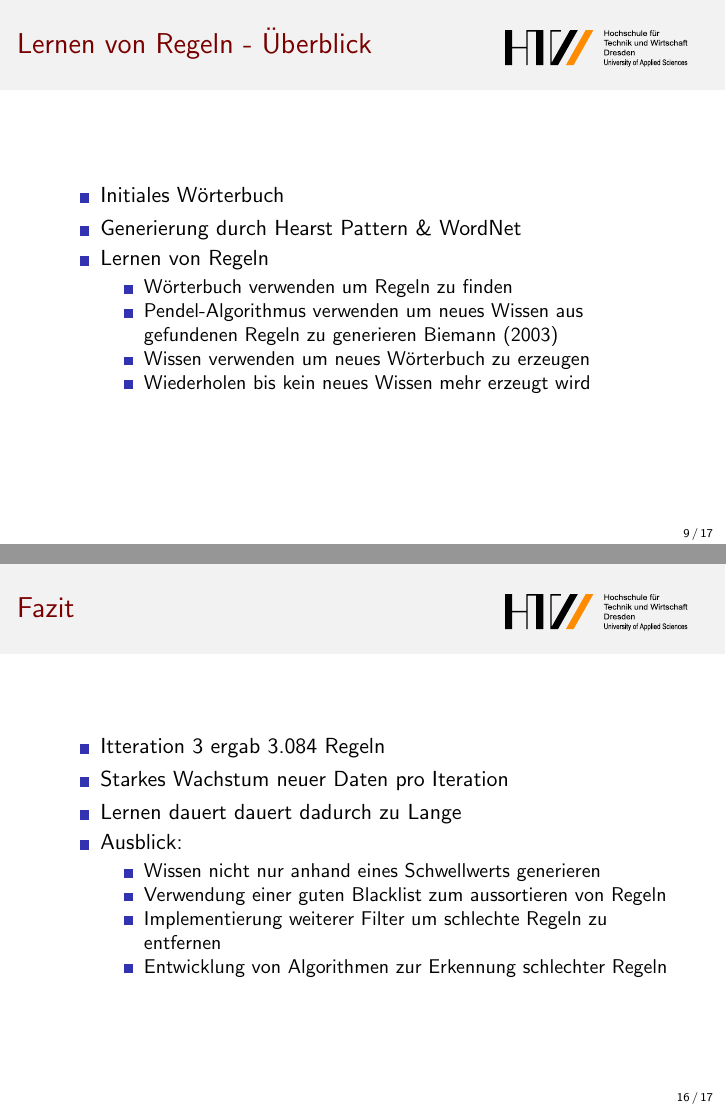
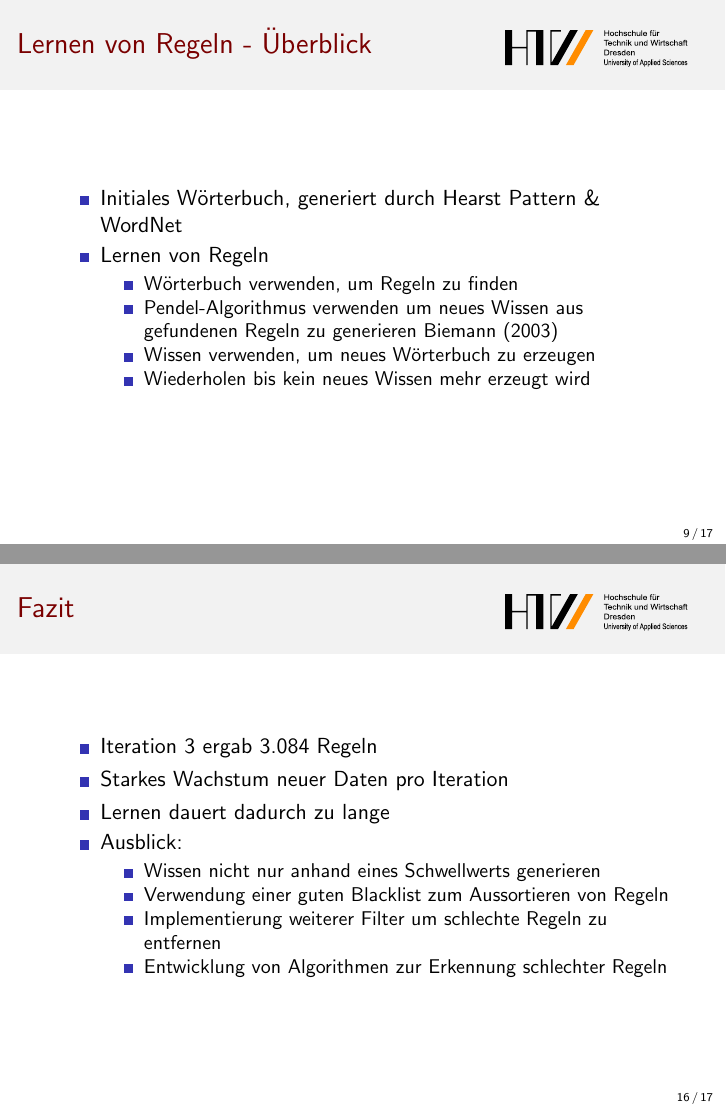
Before and after one commit to tbraun89/research-textmining, LaTeX slides (doc/presentation/final/main.tex, which reads doc/presentation/final/sections/004_learning.tex): pages 9 and 16 of 17, joined at a grey line. Compiled offline with pdfLaTeX.

Commit message:
Rechtschreibung

```diff
--- a/doc/presentation/final/sections/004_learning.tex
+++ b/doc/presentation/final/sections/004_learning.tex
@@ -1,18 +1,17 @@
 \section{Lernen von Regeln}
-\label{sec:itteratives-lernen}
+\label{sec:iteratives-lernen}
 
 \begin{frame}
   \frametitle{Lernen von Regeln - Überblick}
 
   \begin{itemize}
-  \item Initiales Wörterbuch
-  \item Generierung durch Hearst Pattern \& WordNet
+  \item Initiales Wörterbuch, generiert durch Hearst Pattern \& WordNet
   \item Lernen von Regeln
     \begin{itemize}
-    \item Wörterbuch verwenden um Regeln zu finden
+    \item Wörterbuch verwenden, um Regeln zu finden
     \item Pendel-Algorithmus verwenden um neues Wissen aus gefundenen
       Regeln zu generieren \cite{Biemann:2003}
-    \item Wissen verwenden um neues Wörterbuch zu erzeugen
+    \item Wissen verwenden, um neues Wörterbuch zu erzeugen
     \item Wiederholen bis kein neues Wissen mehr erzeugt wird
     \end{itemize}
   \end{itemize}
@@ -125,13 +124,13 @@
   \frametitle{Fazit}
 
   \begin{itemize}
-  \item Itteration 3 ergab 3.084 Regeln
+  \item Iteration 3 ergab 3.084 Regeln
   \item Starkes Wachstum neuer Daten pro Iteration
-  \item Lernen dauert dauert dadurch zu Lange
+  \item Lernen dauert dadurch zu lange
   \item Ausblick:
     \begin{itemize}
     \item Wissen nicht nur anhand eines Schwellwerts generieren
-    \item Verwendung einer guten Blacklist zum aussortieren von Regeln
+    \item Verwendung einer guten Blacklist zum Aussortieren von Regeln
     \item Implementierung weiterer Filter um schlechte Regeln zu entfernen
     \item Entwicklung von Algorithmen zur Erkennung schlechter Regeln
     \end{itemize}
```
Also changed, not shown: doc/presentation/final/sections/004_learning.tex (4 more changed lines).
